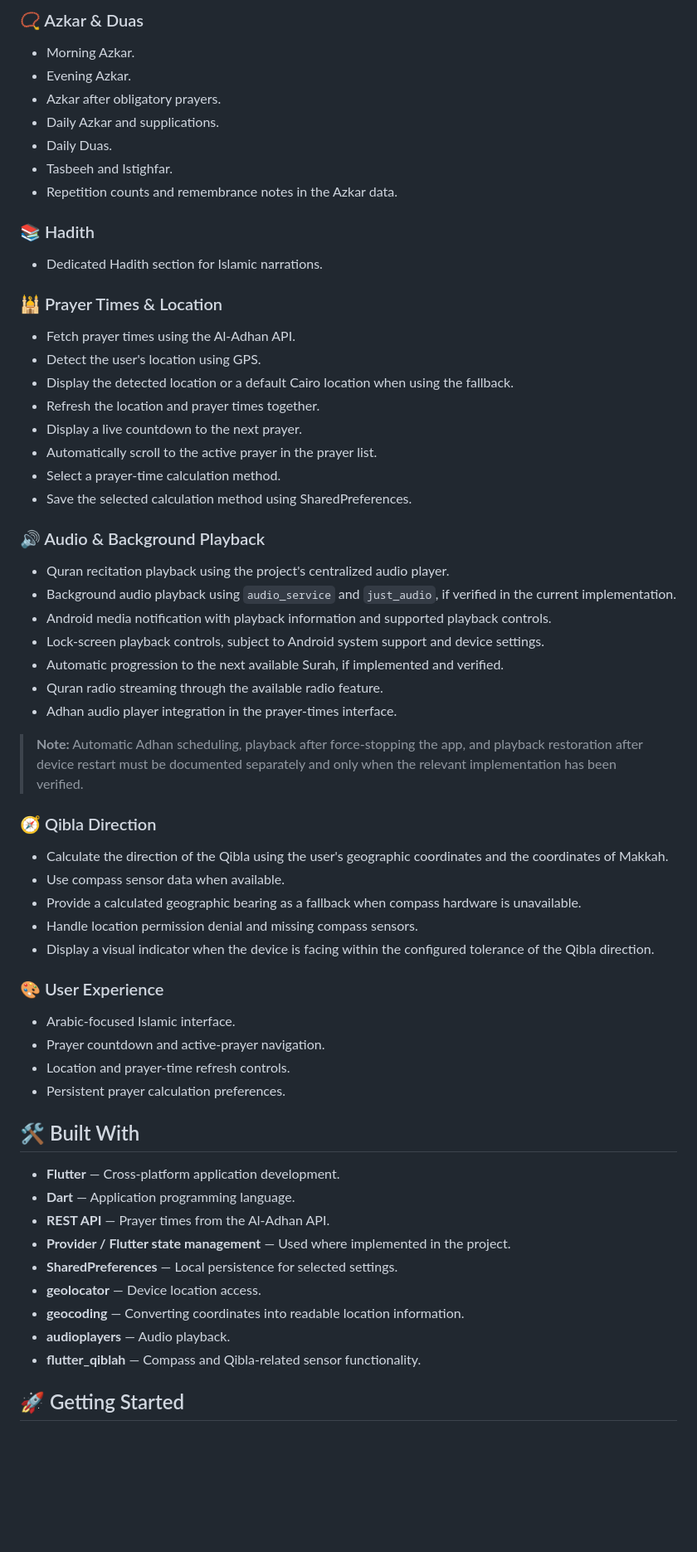
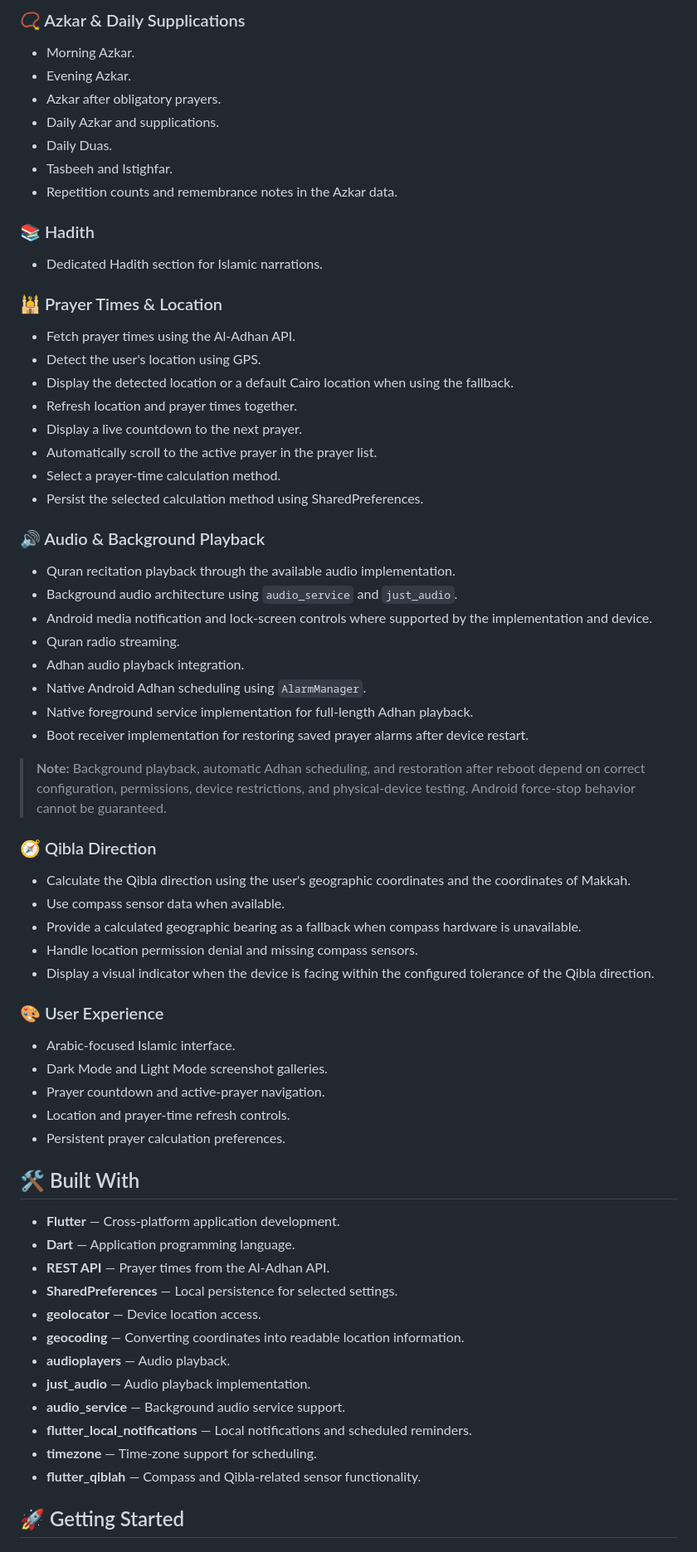
Before and after one commit to mohamedmonge58-create/islamii_app, a Markdown page: README.md, the part around one of its changes. Shown at 83% size. GitHub-like rendering; blank space fills up the shorter version.

```diff
--- a/README.md
+++ b/README.md
@@ -64,5 +123,6 @@ Explore the main screens of **Islamii App**.
 
-### 📿 Azkar & Duas
+### 📿 Azkar & Daily Supplications
+
 - Morning Azkar.
 - Evening Azkar.
 - Azkar after obligatory prayers.
@@ -72,39 +132,45 @@ Explore the main screens of **Islamii App**.
 - Repetition counts and remembrance notes in the Azkar data.
 
 ### 📚 Hadith
+
 - Dedicated Hadith section for Islamic narrations.
 
 ### 🕌 Prayer Times & Location
+
 - Fetch prayer times using the Al-Adhan API.
 - Detect the user's location using GPS.
 - Display the detected location or a default Cairo location when using the fallback.
-- Refresh the location and prayer times together.
+- Refresh location and prayer times together.
 - Display a live countdown to the next prayer.
 - Automatically scroll to the active prayer in the prayer list.
 - Select a prayer-time calculation method.
-- Save the selected calculation method using SharedPreferences.
+- Persist the selected calculation method using SharedPreferences.
 
 ### 🔊 Audio & Background Playback
 
-- Quran recitation playback using the project's centralized audio player.
-- Background audio playback using `audio_service` and `just_audio`, if verified in the current implementation.
-- Android media notification with playback information and supported playback controls.
-- Lock-screen playback controls, subject to Android system support and device settings.
-- Automatic progression to the next available Surah, if implemented and verified.
-- Quran radio streaming through the available radio feature.
-- Adhan audio player integration in the prayer-times interface.
+- Quran recitation playback through the available audio implementation.
+- Background audio architecture using `audio_service` and `just_audio`.
+- Android media notification and lock-screen controls where supported by the implementation and device.
+- Quran radio streaming.
+- Adhan audio playback integration.
+- Native Android Adhan scheduling using `AlarmManager`.
+- Native foreground service implementation for full-length Adhan playback.
+- Boot receiver implementation for restoring saved prayer alarms after device restart.
 
-> **Note:** Automatic Adhan scheduling, playback after force-stopping the app, and playback restoration after device restart must be documented separately and only when the relevant implementation has been verified.
+> **Note:** Background playback, automatic Adhan scheduling, and restoration after reboot depend on correct configuration, permissions, device restrictions, and physical-device testing. Android force-stop behavior cannot be guaranteed.
 
 ### 🧭 Qibla Direction
-- Calculate the direction of the Qibla using the user's geographic coordinates and the coordinates of Makkah.
+
+- Calculate the Qibla direction using the user's geographic coordinates and the coordinates of Makkah.
 - Use compass sensor data when available.
 - Provide a calculated geographic bearing as a fallback when compass hardware is unavailable.
 - Handle location permission denial and missing compass sensors.
 - Display a visual indicator when the device is facing within the configured tolerance of the Qibla direction.
 
 ### 🎨 User Experience
+
 - Arabic-focused Islamic interface.
+- Dark Mode and Light Mode screenshot galleries.
 - Prayer countdown and active-prayer navigation.
 - Location and prayer-time refresh controls.
 - Persistent prayer calculation preferences.
@@ -114,11 +180,14 @@ Explore the main screens of **Islamii App**.
 - **Flutter** — Cross-platform application development.
 - **Dart** — Application programming language.
 - **REST API** — Prayer times from the Al-Adhan API.
-- **Provider / Flutter state management** — Used where implemented in the project.
 - **SharedPreferences** — Local persistence for selected settings.
 - **geolocator** — Device location access.
 - **geocoding** — Converting coordinates into readable location information.
 - **audioplayers** — Audio playback.
+- **just_audio** — Audio playback implementation.
+- **audio_service** — Background audio service support.
+- **flutter_local_notifications** — Local notifications and scheduled reminders.
+- **timezone** — Time-zone support for scheduling.
 - **flutter_qiblah** — Compass and Qibla-related sensor functionality.
 
 ## 🚀 Getting Started
```
Also changed, not shown: other parts of README.md (+79 -20 lines).
